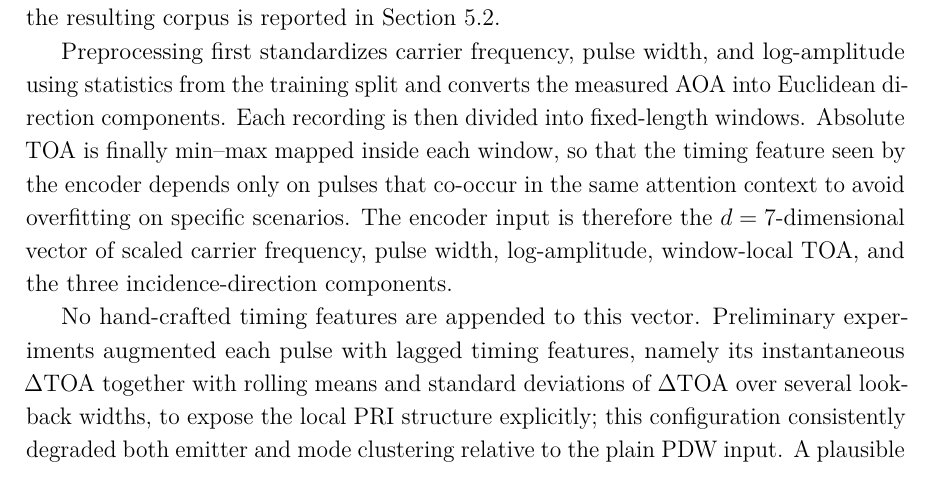
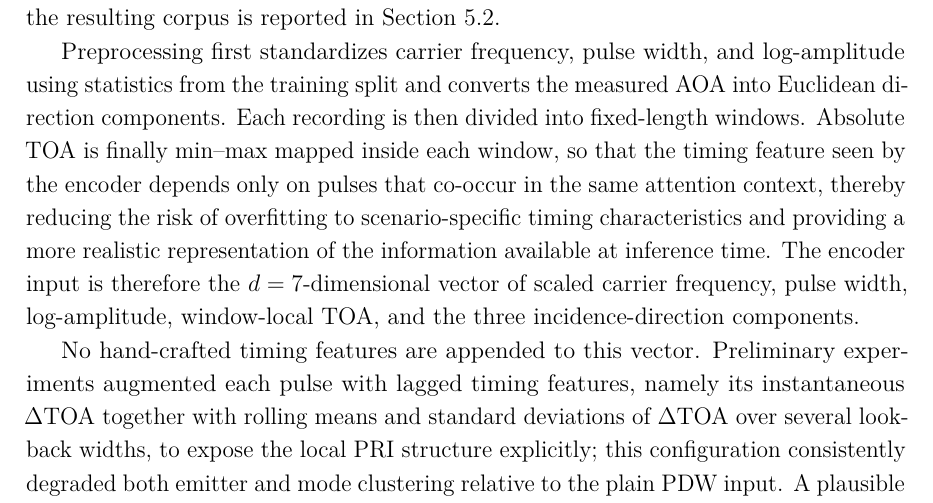
Before and after one commit to macktron/masters-thesis, a LaTeX thesis (main.tex, which reads sections/04_method/02_data_preprocessing.tex): part of page 33 of 63, cut so that both start at the same text. The pictures show the PDF file main.pdf that the author committed with the source.

Commit message:
autosave: 2026-08-10T11:49:36Z

```diff
--- a/sections/04_method/02_data_preprocessing.tex
+++ b/sections/04_method/02_data_preprocessing.tex
@@ -7,7 +7,7 @@ The composition of the resulting corpus is reported in \cref{sec:exp:datasets}.
 
 Preprocessing first standardizes carrier frequency, pulse width, and log-amplitude using statistics from the training split and converts the measured \gls{aoa} into Euclidean direction components.
 Each recording is then divided into fixed-length windows.
-Absolute \gls{toa} is finally min--max mapped inside each window, so that the timing feature seen by the encoder depends only on pulses that co-occur in the same attention context to avoid overfitting on specific scenarios.
+Absolute \gls{toa} is finally min--max mapped inside each window, so that the timing feature seen by the encoder depends only on pulses that co-occur in the same attention context, thereby reducing the risk of overfitting to scenario-specific timing characteristics and providing a more realistic representation of the information available at inference time.
 The encoder input is therefore the $d = 7$-dimensional vector of scaled carrier frequency, pulse width, log-amplitude, window-local \gls{toa}, and the three incidence-direction components.
 
 No hand-crafted timing features are appended to this vector.
```
Also changed, not shown: main.pdf.
